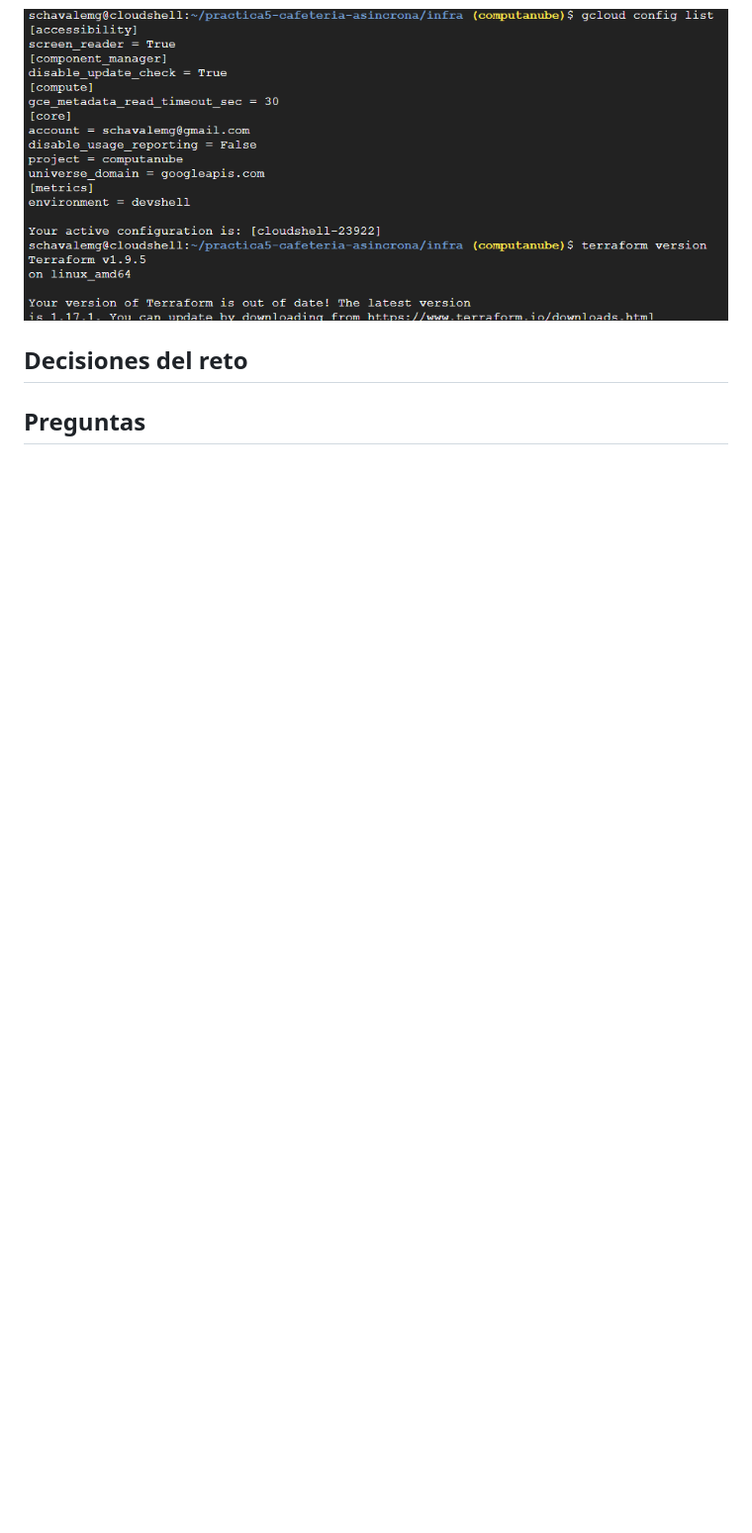
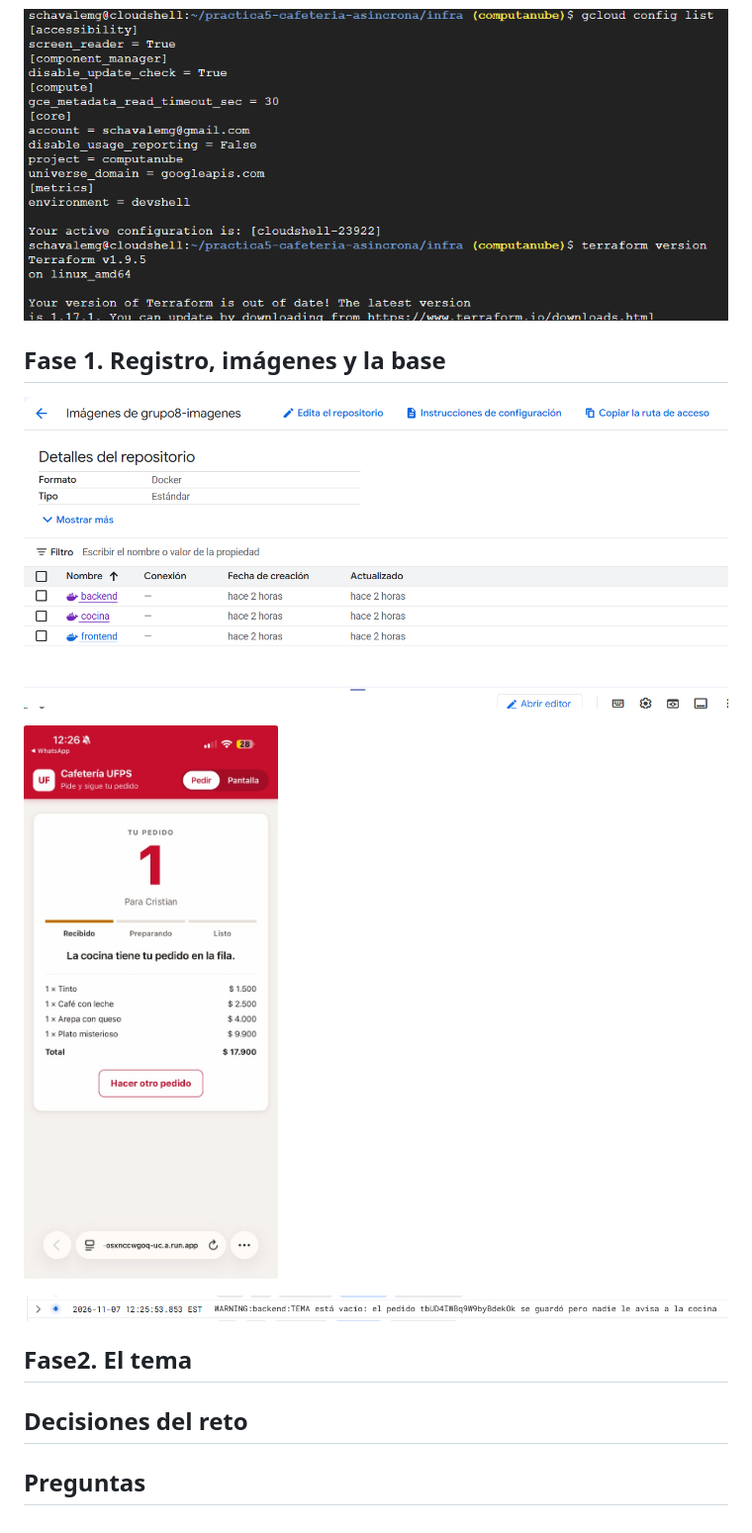
Before and after one commit to ScharidMG/practica5-cafeteria-asincrona, a Markdown page: README.md, the part around the change. Shown at 99% size. Drawn GitHub-style; pictures changed too: Evidencias/Evidencia1a.png (added), Evidencias/Evidencia1b.jpeg (added), Evidencias/Evidencia1c.png (added); blank space fills up the shorter version.

Commit message:
fase 1: base desplegada.

```diff
--- a/README.md
+++ b/README.md
@@ -209,7 +209,15 @@ Frontend:
 
 ![Evidencia 0b](./Evidencias/Evidencia0b.png)
 
+## Fase 1. Registro, imágenes y la base
 
+![Evidencia 1a](./Evidencias/Evidencia1a.png)
+
+![Evidencia 1b](./Evidencias/Evidencia1b.jpeg)
+
+![Evidencia 1c](./Evidencias/Evidencia1c.png)
+
+## Fase2. El tema
 
 ## Decisiones del reto
 
```
